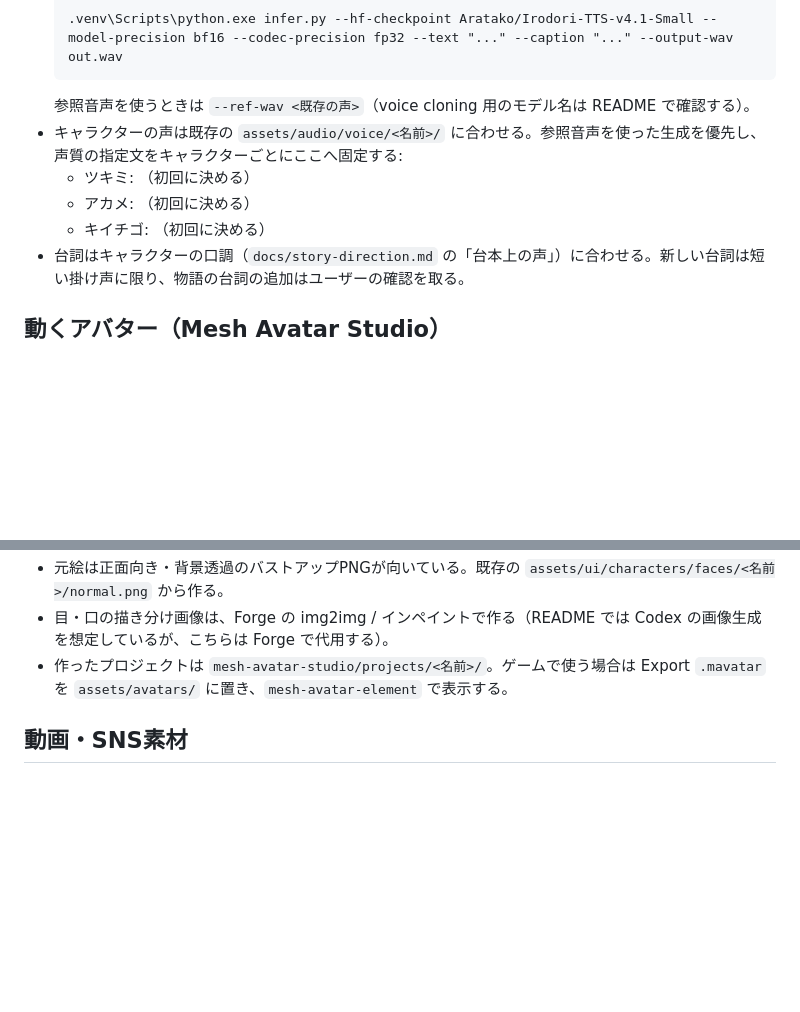
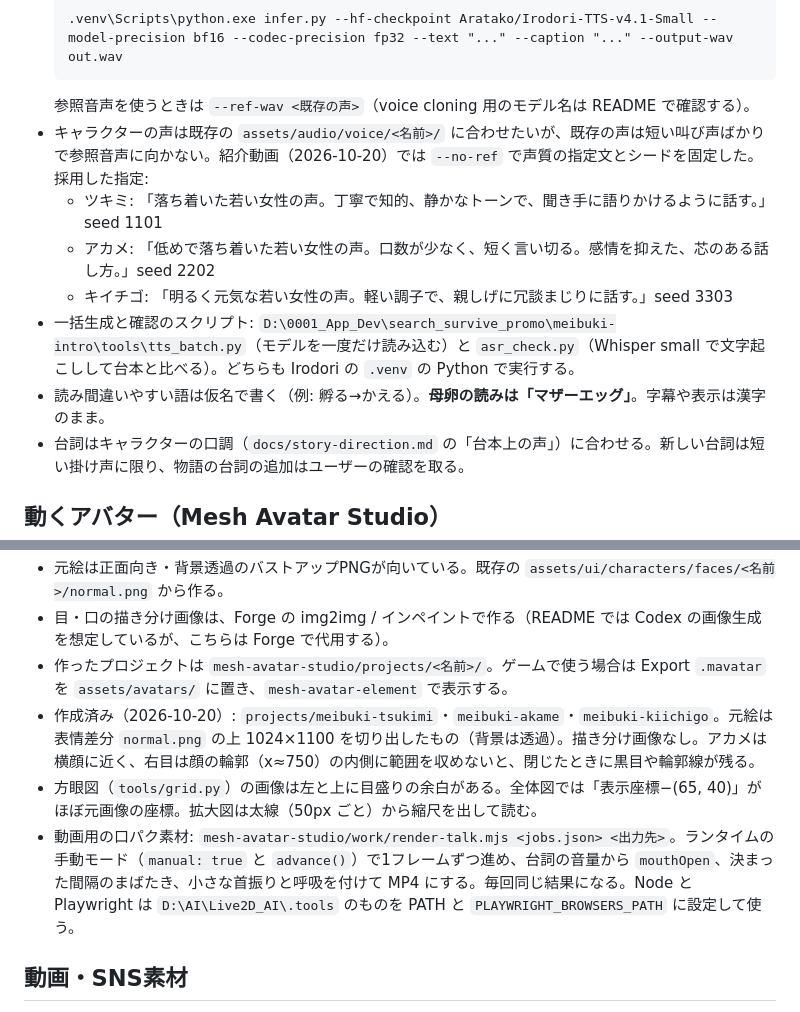
Before and after one commit to TOMOKIKAWADA-ai/PlanetOfNewGrowth, a Markdown page: docs/dev-cycle/asset-pipeline.md, 2 parts joined by grey strips. Drawn GitHub-style; blank space fills up the shorter version.

Commit message:
Fix escaped paths in asset pipeline doc and add voice/avatar notes
Co-Authored-By: Claude Opus 5.5 <noreply@anthropic.com>

````diff
--- a/docs/dev-cycle/asset-pipeline.md
+++ b/docs/dev-cycle/asset-pipeline.md
@@ -85,10 +85,12 @@
   .venv\Scripts\python.exe infer.py --hf-checkpoint Aratako/Irodori-TTS-v4.1-Small --model-precision bf16 --codec-precision fp32 --text "..." --caption "..." --output-wav out.wav
   ```
   参照音声を使うときは `--ref-wav <既存の声>`（voice cloning 用のモデル名は README で確認する）。
-- キャラクターの声は既存の `assets/audio/voice/<名前>/` に合わせる。参照音声を使った生成を優先し、声質の指定文をキャラクターごとにここへ固定する:
-  - ツキミ: （初回に決める）
-  - アカメ: （初回に決める）
-  - キイチゴ: （初回に決める）
+- キャラクターの声は既存の `assets/audio/voice/<名前>/` に合わせたいが、既存の声は短い叫び声ばかりで参照音声に向かない。紹介動画（2026-10-20）では `--no-ref` で声質の指定文とシードを固定した。採用した指定:
+  - ツキミ: 「落ち着いた若い女性の声。丁寧で知的、静かなトーンで、聞き手に語りかけるように話す。」seed 1101
+  - アカメ: 「低めで落ち着いた若い女性の声。口数が少なく、短く言い切る。感情を抑えた、芯のある話し方。」seed 2202
+  - キイチゴ: 「明るく元気な若い女性の声。軽い調子で、親しげに冗談まじりに話す。」seed 3303
+- 一括生成と確認のスクリプト: `D:\0001_App_Dev\search_survive_promo\meibuki-intro\tools\tts_batch.py`（モデルを一度だけ読み込む）と `asr_check.py`（Whisper small で文字起こしして台本と比べる）。どちらも Irodori の `.venv` の Python で実行する。
+- 読み間違いやすい語は仮名で書く（例: 孵る→かえる）。**母卵の読みは「マザーエッグ」**。字幕や表示は漢字のまま。
 - 台詞はキャラクターの口調（`docs/story-direction.md` の「台本上の声」）に合わせる。新しい台詞は短い掛け声に限り、物語の台詞の追加はユーザーの確認を取る。
 
 ## 動くアバター（Mesh Avatar Studio）
@@ -98,6 +100,9 @@
 - 元絵は正面向き・背景透過のバストアップPNGが向いている。既存の `assets/ui/characters/faces/<名前>/normal.png` から作る。
 - 目・口の描き分け画像は、Forge の img2img / インペイントで作る（README では Codex の画像生成を想定しているが、こちらは Forge で代用する）。
 - 作ったプロジェクトは `mesh-avatar-studio/projects/<名前>/`。ゲームで使う場合は Export `.mavatar` を `assets/avatars/` に置き、`mesh-avatar-element` で表示する。
+- 作成済み（2026-10-20）: `projects/meibuki-tsukimi`・`meibuki-akame`・`meibuki-kiichigo`。元絵は表情差分 `normal.png` の上 1024×1100 を切り出したもの（背景は透過）。描き分け画像なし。アカメは横顔に近く、右目は顔の輪郭（x≈750）の内側に範囲を収めないと、閉じたときに黒目や輪郭線が残る。
+- 方眼図（`tools/grid.py`）の画像は左と上に目盛りの余白がある。全体図では「表示座標−(65, 40)」がほぼ元画像の座標。拡大図は太線（50px ごと）から縮尺を出して読む。
+- 動画用の口パク素材: `mesh-avatar-studio/work/render-talk.mjs <jobs.json> <出力先>`。ランタイムの手動モード（`manual: true` と `advance()`）で1フレームずつ進め、台詞の音量から `mouthOpen`、決まった間隔のまばたき、小さな首振りと呼吸を付けて MP4 にする。毎回同じ結果になる。Node と Playwright は `D:\AI\Live2D_AI\.tools` のものを PATH と `PLAYWRIGHT_BROWSERS_PATH` に設定して使う。
 
 ## 動画・SNS素材
 
````
Also changed, not shown: other parts of docs/dev-cycle/asset-pipeline.md (+4 -4 lines).
